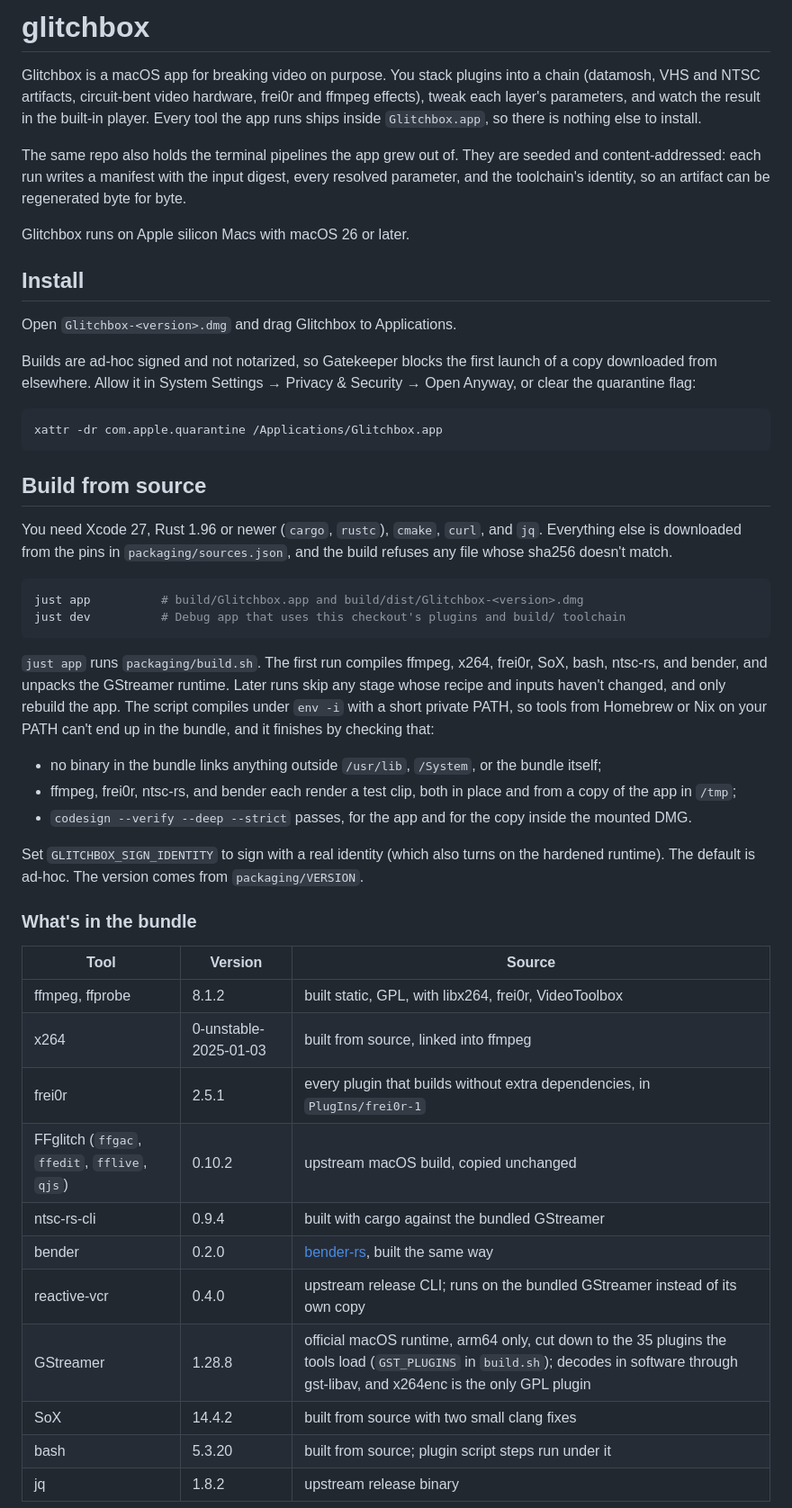
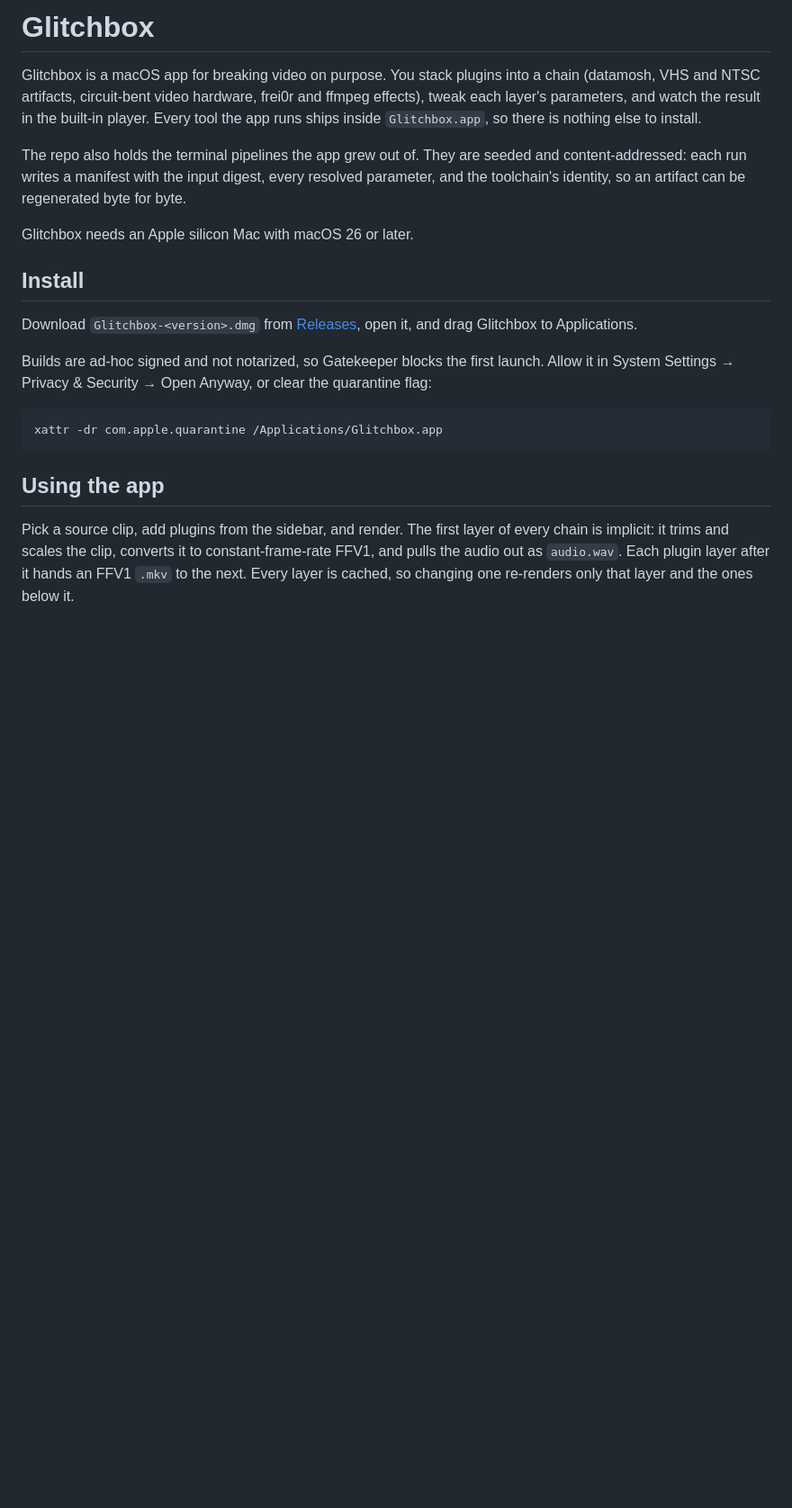
Before and after one commit to kylegrantlucas/glitchbox, a Markdown page: README.md, the part around one of its changes. Shown at 90% size. GitHub-like rendering; blank space fills up the shorter version.

Commit message:
docs: README cleanup for release (user-first order, current verify and bundle facts)

````diff
--- a/README.md
+++ b/README.md
@@ -1,72 +1,37 @@
-# glitchbox
+# Glitchbox
 
 Glitchbox is a macOS app for breaking video on purpose. You stack plugins into a
 chain (datamosh, VHS and NTSC artifacts, circuit-bent video hardware, frei0r and
 ffmpeg effects), tweak each layer's parameters, and watch the result in the
-built-in player. Every tool the app runs ships inside `Glitchbox.app`, so there is
-nothing else to install.
+built-in player. Every tool the app runs ships inside `Glitchbox.app`, so there
+is nothing else to install.
 
-The same repo also holds the terminal pipelines the app grew out of. They are
-seeded and content-addressed: each run writes a manifest with the input digest,
-every resolved parameter, and the toolchain's identity, so an artifact can be
+The repo also holds the terminal pipelines the app grew out of. They are seeded
+and content-addressed: each run writes a manifest with the input digest, every
+resolved parameter, and the toolchain's identity, so an artifact can be
 regenerated byte for byte.
 
-Glitchbox runs on Apple silicon Macs with macOS 26 or later.
+Glitchbox needs an Apple silicon Mac with macOS 26 or later.
 
 ## Install
 
-Open `Glitchbox-<version>.dmg` and drag Glitchbox to Applications.
+Download `Glitchbox-<version>.dmg` from
+[Releases](https://github.com/kylegrantlucas/glitchbox/releases), open it, and
+drag Glitchbox to Applications.
 
-Builds are ad-hoc signed and not notarized, so Gatekeeper blocks the first launch
-of a copy downloaded from elsewhere. Allow it in System Settings → Privacy &
-Security → Open Anyway, or clear the quarantine flag:
+Builds are ad-hoc signed and not notarized, so Gatekeeper blocks the first
+launch. Allow it in System Settings → Privacy & Security → Open Anyway, or clear
+the quarantine flag:
 
 ```sh
 xattr -dr com.apple.quarantine /Applications/Glitchbox.app
 ```
 
-## Build from source
+## Using the app
 
-You need Xcode 27, Rust 1.96 or newer (`cargo`, `rustc`), `cmake`, `curl`, and
-`jq`. Everything else is downloaded from the pins in `packaging/sources.json`, and
-the build refuses any file whose sha256 doesn't match.
+Pick a source clip, add plugins from the sidebar, and render. The first layer of
+every chain is implicit: it trims and scales the clip, converts it to
+constant-frame-rate FFV1, and pulls the audio out as `audio.wav`. Each plugin
+layer after it hands an FFV1 `.mkv` to the next. Every layer is cached, so
+changing one re-renders only that layer and the ones below it.
 
-```sh
-just app          # build/Glitchbox.app and build/dist/Glitchbox-<version>.dmg
-just dev          # Debug app that uses this checkout's plugins and build/ toolchain
-```
-
-`just app` runs `packaging/build.sh`. The first run compiles ffmpeg, x264, frei0r,
-SoX, bash, ntsc-rs, and bender, and unpacks the GStreamer runtime. Later runs
-skip any stage whose recipe and inputs haven't changed, and only rebuild the
-app. The script compiles under `env -i` with a short private PATH, so tools from
-Homebrew or Nix on your PATH can't end up in the bundle, and it finishes by
-checking that:
-
-- no binary in the bundle links anything outside `/usr/lib`, `/System`, or the
-  bundle itself;
-- ffmpeg, frei0r, ntsc-rs, and bender each render a test clip, both in place and
-  from a copy of the app in `/tmp`;
-- `codesign --verify --deep --strict` passes, for the app and for the copy inside
-  the mounted DMG.
-
-Set `GLITCHBOX_SIGN_IDENTITY` to sign with a real identity (which also turns on
-the hardened runtime). The default is ad-hoc. The version comes from
-`packaging/VERSION`.
-
-### What's in the bundle
-
-| Tool | Version | Source |
-|---|---|---|
-| ffmpeg, ffprobe | 8.1.2 | built static, GPL, with libx264, frei0r, VideoToolbox |
-| x264 | 0-unstable-2025-01-03 | built from source, linked into ffmpeg |
-| frei0r | 2.5.1 | every plugin that builds without extra dependencies, in `PlugIns/frei0r-1` |
-| FFglitch (`ffgac`, `ffedit`, `fflive`, `qjs`) | 0.10.2 | upstream macOS build, copied unchanged |
-| ntsc-rs-cli | 0.9.4 | built with cargo against the bundled GStreamer |
-| bender | 0.2.0 | [bender-rs](https://github.com/kylegrantlucas/bender-rs), built the same way |
-| reactive-vcr | 0.4.0 | upstream release CLI; runs on the bundled GStreamer instead of its own copy |
-| GStreamer | 1.28.8 | official macOS runtime, arm64 only, cut down to the 35 plugins the tools load (`GST_PLUGINS` in `build.sh`); decodes in software through gst-libav, and x264enc is the only GPL plugin |
-| SoX | 14.4.2 | built from source with two small clang fixes |
-| bash | 5.3.20 | built from source; plugin script steps run under it |
-| jq | 1.8.2 | upstream release binary |
-
````
Also changed, not shown: other parts of README.md (+90 -70 lines).
